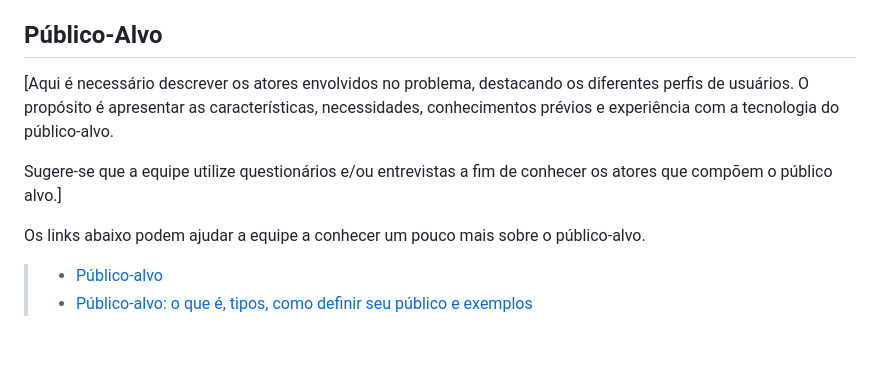
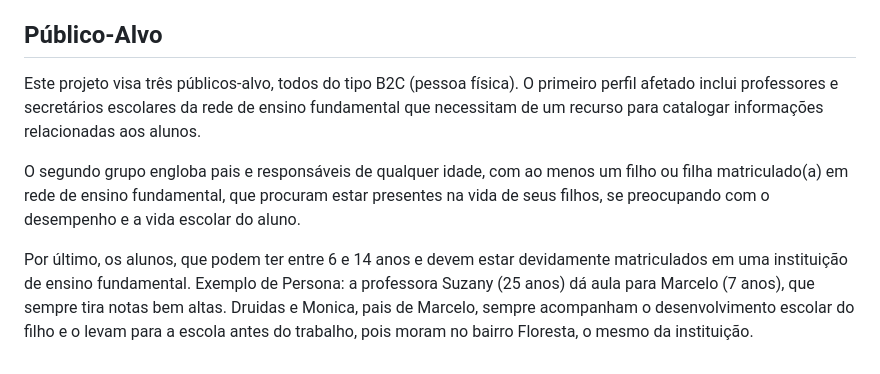
Before and after one commit to ICEI-PUC-Minas-PMV-ADS/pmv-ads-2024-1-e1-proj-web-t5-pmv-ads-2024-1-e1-projedusync, a Markdown page: documentos/01-Documentação de Contexto.md, the part around the change. Drawn GitHub-style.

```diff
--- a/documentos/01-Documentação de Contexto.md
+++ b/documentos/01-Documentação de Contexto.md
@@ -33,11 +33,9 @@ Em suma, o projeto busca gerar praticidade, minimizar falhas e impulsionar a com
 
 ## Público-Alvo
 
-[Aqui é necessário descrever os atores envolvidos no problema, destacando os diferentes perfis de usuários. O propósito é apresentar as características, necessidades, conhecimentos prévios e experiência com a tecnologia do público-alvo.
+Este projeto visa três públicos-alvo, todos do tipo B2C (pessoa física). O primeiro perfil afetado inclui professores e secretários escolares da rede de ensino fundamental que necessitam de um recurso para catalogar informações relacionadas aos alunos.
 
-Sugere-se que a equipe utilize questionários e/ou entrevistas a fim de conhecer os atores que compõem o público alvo.]
+O segundo grupo engloba pais e responsáveis de qualquer idade, com ao menos um filho ou filha matriculado(a) em rede de ensino fundamental, que procuram estar presentes na vida de seus filhos, se preocupando com o desempenho e a vida escolar do aluno.
 
-Os links abaixo podem ajudar a equipe a conhecer um pouco mais sobre o público-alvo.
-
-> - [Público-alvo](https://blog.hotmart.com/pt-br/publico-alvo/)
-> - [Público-alvo: o que é, tipos, como definir seu público e exemplos](https://klickpages.com.br/blog/publico-alvo-o-que-e/)
+Por último, os alunos, que podem ter entre 6 e 14 anos e devem estar devidamente matriculados em uma instituição de ensino fundamental.
+Exemplo de Persona: a professora Suzany (25 anos) dá aula para Marcelo (7 anos), que sempre tira notas bem altas. Druidas e Monica, pais de Marcelo, sempre acompanham o desenvolvimento escolar do filho e o levam para a escola antes do trabalho, pois moram no bairro Floresta, o mesmo da instituição.
```
